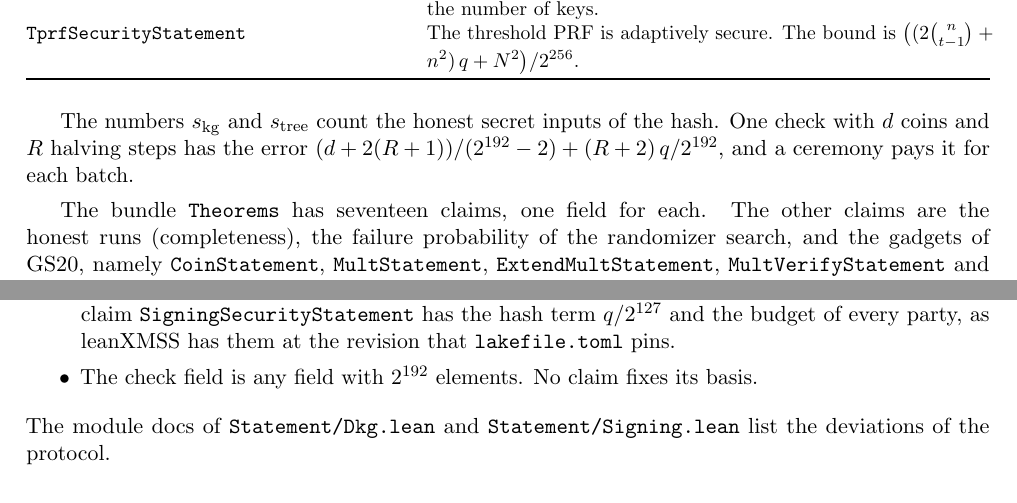
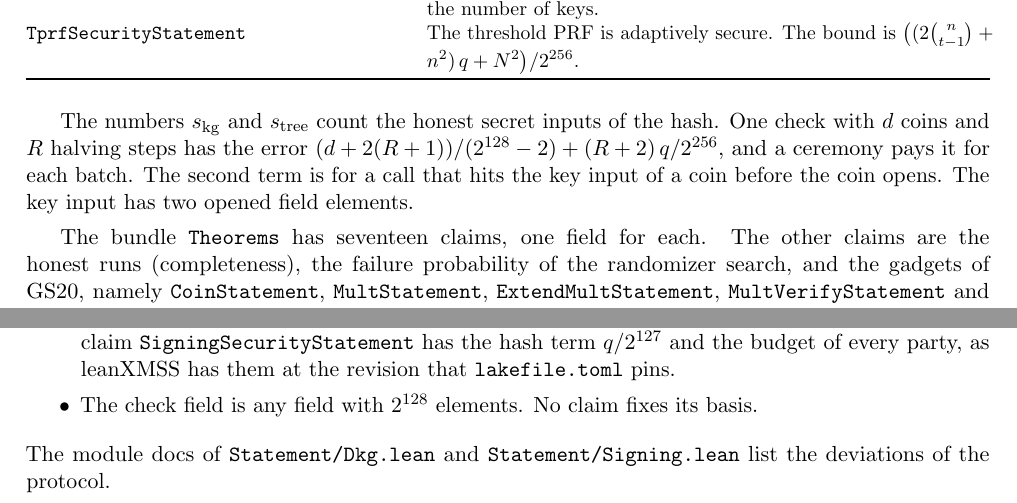
Before and after one commit to han0110/threshold-lean-xmss, a LaTeX document (formal/statement.tex): two parts of pages 2 and 4 of 7, joined at a grey line, cut so that both start at the same text. Compiled offline with pdfLaTeX.

Commit message:
feat(formal): give the model the check field of 128 bits and the coin of two values
The Lean model now agrees with the Rust code in two points. These are two
changes of meaning of the statement layer.

- The check field has `2^128` elements. `elementBits` in `Scheme.lean` is
  `128`. It was `192`.
- The key of a coin is `H` of the tag, the label and the encodings of two
  opened values. `coinKey` calls `gadgets.coin 2`. It called `gadgets.coin 1`.
  The two values are two calls of `Coin` of GS20, Protocol 6, in one round.
- The term of `checkErrorOf` (`Statement/Dkg.lean`) for a call that hits the
  key input of a coin is `(R + 2) * q / |E|^2`. It was `(R + 2) * q / |E|`.
  The first term `(d + 2 (R + 1)) / (|E| - 2)` has no change of its text.

So the error of one check is
`(d + 2 (R + 1)) / (2^128 - 2) + (R + 2) q / 2^256`. The claims that read
`checkErrorOf` are `MultVerifyStatement` and `TreeSecurityStatement`, which no
theorem proves. The abort terms of the two completeness claims of the check
and of a ceremony read the size of the field through `coinFailure`, so they
change with the field size too.

No theorem of the bundle changes its text, and no axiom guard changes. The
build of every module passes with no `sorry` warning.

Facts for a review.

- 33 helper statements change in `Check`, `CheckStages`, `CheckFinish`,
  `CheckSound`, `CheckSplit` and `Tree`. Each change is the count of the coin
  from 1 to 2, `|E|` to `|E|^2` in the term of the coin guess, or the rest of
  a hash output after an element, which has 128 bits and had 64 (`hashSplit`).
- `coin_input_injective` and `coin_input_guess_bound` of `Check` are for a
  pair of values, with the bound `Q.card / |E|^2`. `soundError` of
  `CheckSound` has the term `q / |E|^2` for each coin, and `sound_error_sum`
  gives `checkErrorOf` with the same proof.
- `CheckSound.coinInput_one_injective` is removed. With two values it was
  equal to `coin_input_injective`.
- The doc of `coinKey` says that a guess of the key input needs
  `2 * elementBits` bits in the `Fcoin`-hybrid model, before the values open.
  In the real gadget the values come from the PRSS streams.
- `statement.tex`, the doc of the root file, `README.md` and `doc/dkg.md`
  take the new field size and the new term of the check error.

```diff
--- a/formal/statement.tex
+++ b/formal/statement.tex
@@ -70,7 +70,9 @@ $\bigl((2\binom{n}{t-1} + n^2)\, q + N^2\bigr) / 2^{256}$. \\
 
 The numbers $s_{\mathrm{kg}}$ and $s_{\mathrm{tree}}$ count the honest secret inputs of the hash.
 One check with $d$ coins and $R$ halving steps has the error
-$(d + 2(R + 1)) / (2^{192} - 2) + (R + 2)\, q / 2^{192}$, and a ceremony pays it for each batch.
+$(d + 2(R + 1)) / (2^{128} - 2) + (R + 2)\, q / 2^{256}$, and a ceremony pays it for each batch.
+The second term is for a call that hits the key input of a coin before the coin opens. The key
+input has two opened field elements.
 
 The bundle \lean{Theorems} has seventeen claims, one field for each. The other claims are the honest
 runs (completeness), the failure
@@ -192,7 +194,7 @@ model and the bound differ in three points. $H$ is a random oracle, one budget c
 of the forger and its round-2 requests, and the bound has two more terms. The separate claim
 \lean{SigningSecurityStatement} has the hash term $q / 2^{127}$ and the budget of every party, as
 leanXMSS has them at the revision that \lean{lakefile.toml} pins.
-\item The check field is any field with $2^{192}$ elements. No claim fixes its basis.
+\item The check field is any field with $2^{128}$ elements. No claim fixes its basis.
 \end{itemize}
 The module docs of \lean{Statement/Dkg.lean} and \lean{Statement/Signing.lean} list the deviations
 of the protocol.
```
Also changed, not shown: doc/dkg.md (+2 -2 lines), formal/README.md, 11 other files.
